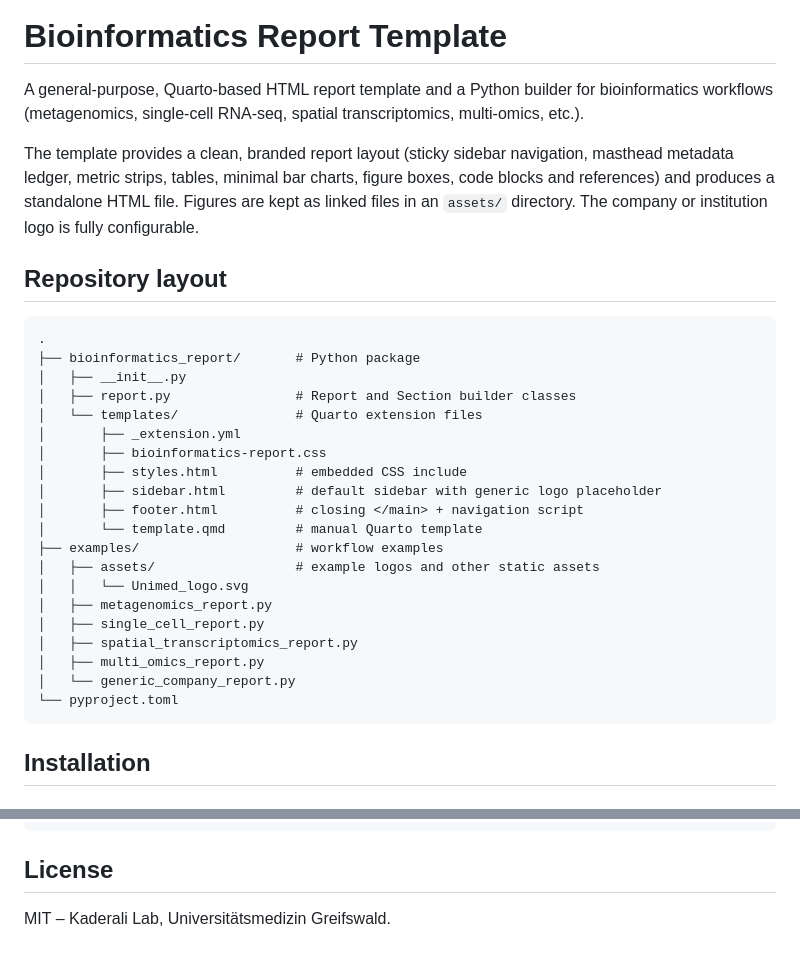
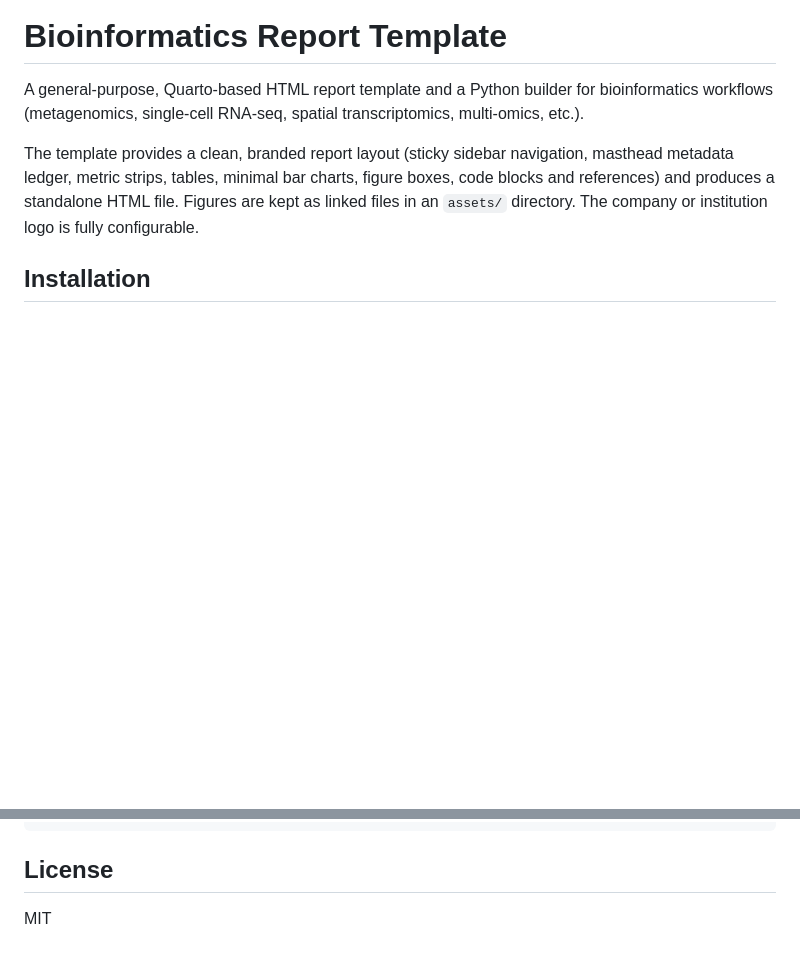
Before and after one commit to Yasas1994/bioinformatics-report-builder, a Markdown page: README.md, 2 parts joined by grey strips. Drawn GitHub-style; blank space fills up the shorter version.

Commit message:
docs: simplify README and update license attribution
- Remove repository layout section
- Shorten license line to MIT

````diff
--- a/README.md
+++ b/README.md
@@ -9,31 +9,6 @@ masthead metadata ledger, metric strips, tables, minimal bar charts, figure
 boxes, code blocks and references) and produces a standalone HTML file. Figures
 are kept as linked files in an `assets/` directory. The company or institution
 logo is fully configurable.
-
-## Repository layout
-
-```
-.
-├── bioinformatics_report/       # Python package
-│   ├── __init__.py
-│   ├── report.py                # Report and Section builder classes
-│   └── templates/               # Quarto extension files
-│       ├── _extension.yml
-│       ├── bioinformatics-report.css
-│       ├── styles.html          # embedded CSS include
-│       ├── sidebar.html         # default sidebar with generic logo placeholder
-│       ├── footer.html          # closing </main> + navigation script
-│       └── template.qmd         # manual Quarto template
-├── examples/                    # workflow examples
-│   ├── assets/                  # example logos and other static assets
-│   │   └── Unimed_logo.svg
-│   ├── metagenomics_report.py
-│   ├── single_cell_report.py
-│   ├── spatial_transcriptomics_report.py
-│   ├── multi_omics_report.py
-│   └── generic_company_report.py
-└── pyproject.toml
-```
 
 ## Installation
 
@@ -376,4 +351,4 @@ mypy bioinformatics_report
 
 ## License
 
-MIT – Kaderali Lab, Universitätsmedizin Greifswald.
+MIT
````
